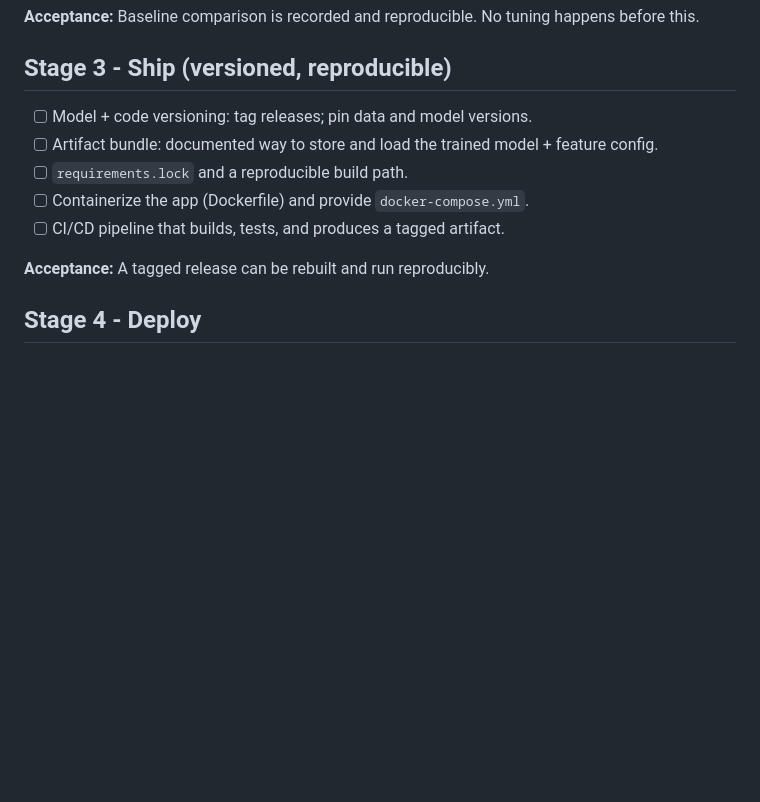
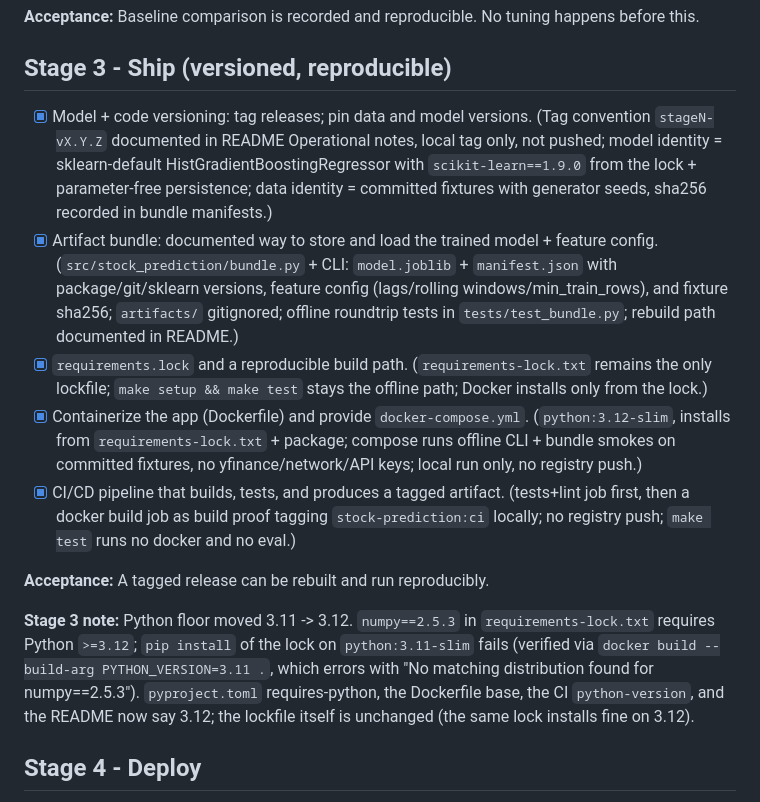
Before and after one commit to PCSchmidt/advanced-stock-prediction-app, a Markdown page: ROADMAP.md, the part around the change. GitHub-like rendering; blank space fills up the shorter version.

```diff
--- a/ROADMAP.md
+++ b/ROADMAP.md
@@ -37,13 +37,21 @@ A reviewer can clone this repo, run one command, and see a forecasting app with
 
 ## Stage 3 - Ship (versioned, reproducible)
 
-- [ ] Model + code versioning: tag releases; pin data and model versions.
-- [ ] Artifact bundle: documented way to store and load the trained model + feature config.
-- [ ] `requirements.lock` and a reproducible build path.
-- [ ] Containerize the app (Dockerfile) and provide `docker-compose.yml`.
-- [ ] CI/CD pipeline that builds, tests, and produces a tagged artifact.
+- [x] Model + code versioning: tag releases; pin data and model versions. (Tag convention `stageN-vX.Y.Z` documented in README Operational notes, local tag only, not pushed; model identity = sklearn-default HistGradientBoostingRegressor with `scikit-learn==1.9.0` from the lock + parameter-free persistence; data identity = committed fixtures with generator seeds, sha256 recorded in bundle manifests.)
+- [x] Artifact bundle: documented way to store and load the trained model + feature config. (`src/stock_prediction/bundle.py` + CLI: `model.joblib` + `manifest.json` with package/git/sklearn versions, feature config (lags/rolling windows/min_train_rows), and fixture sha256; `artifacts/` gitignored; offline roundtrip tests in `tests/test_bundle.py`; rebuild path documented in README.)
+- [x] `requirements.lock` and a reproducible build path. (`requirements-lock.txt` remains the only lockfile; `make setup && make test` stays the offline path; Docker installs only from the lock.)
+- [x] Containerize the app (Dockerfile) and provide `docker-compose.yml`. (`python:3.12-slim`, installs from `requirements-lock.txt` + package; compose runs offline CLI + bundle smokes on committed fixtures, no yfinance/network/API keys; local run only, no registry push.)
+- [x] CI/CD pipeline that builds, tests, and produces a tagged artifact. (tests+lint job first, then a docker build job as build proof tagging `stock-prediction:ci` locally; no registry push; `make test` runs no docker and no eval.)
 
 **Acceptance:** A tagged release can be rebuilt and run reproducibly.
+
+**Stage 3 note:** Python floor moved 3.11 -> 3.12. `numpy==2.5.3` in
+`requirements-lock.txt` requires Python `>=3.12`; `pip install` of the lock on
+`python:3.11-slim` fails (verified via `docker build --build-arg
+PYTHON_VERSION=3.11 .`, which errors with "No matching distribution found for
+numpy==2.5.3"). `pyproject.toml` requires-python, the Dockerfile base, the CI
+`python-version`, and the README now say 3.12; the lockfile itself is unchanged
+(the same lock installs fine on 3.12).
 
 ## Stage 4 - Deploy
 
```
Also changed, not shown: README.md (+60 -1 lines).
